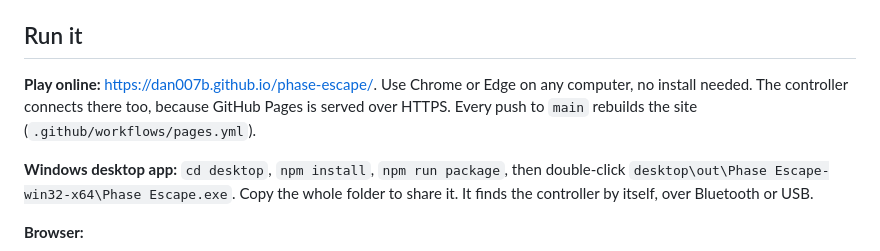
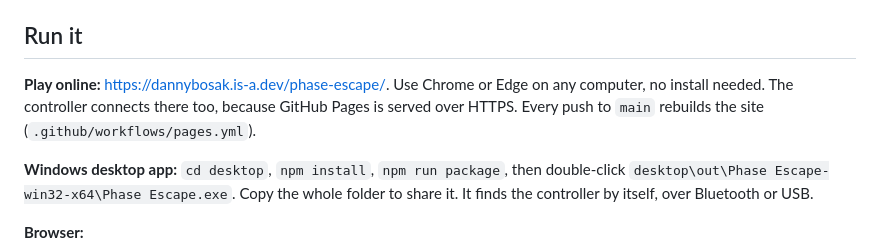
Before and after one commit to Dan007b/key-and-the-curve, a Markdown page: README.md, the part around the change. GitHub-like rendering.

Commit message:
README: link the live game at its custom-domain address
Co-Authored-By: Claude Opus 5.5 <noreply@anthropic.com>

```diff
--- a/README.md
+++ b/README.md
@@ -54,7 +54,7 @@ Levels 2 and 6–8 come from a **level generator** (`game/src/game/generator.ts`
 
 ## Run it
 
-**Play online:** https://dan007b.github.io/phase-escape/. Use Chrome or Edge on any computer, no install needed. The controller connects there too, because GitHub Pages is served over HTTPS. Every push to `main` rebuilds the site (`.github/workflows/pages.yml`).
+**Play online:** https://dannybosak.is-a.dev/phase-escape/. Use Chrome or Edge on any computer, no install needed. The controller connects there too, because GitHub Pages is served over HTTPS. Every push to `main` rebuilds the site (`.github/workflows/pages.yml`).
 
 **Windows desktop app:** `cd desktop`, `npm install`, `npm run package`, then double-click `desktop\out\Phase Escape-win32-x64\Phase Escape.exe`. Copy the whole folder to share it. It finds the controller by itself, over Bluetooth or USB.
 
```
